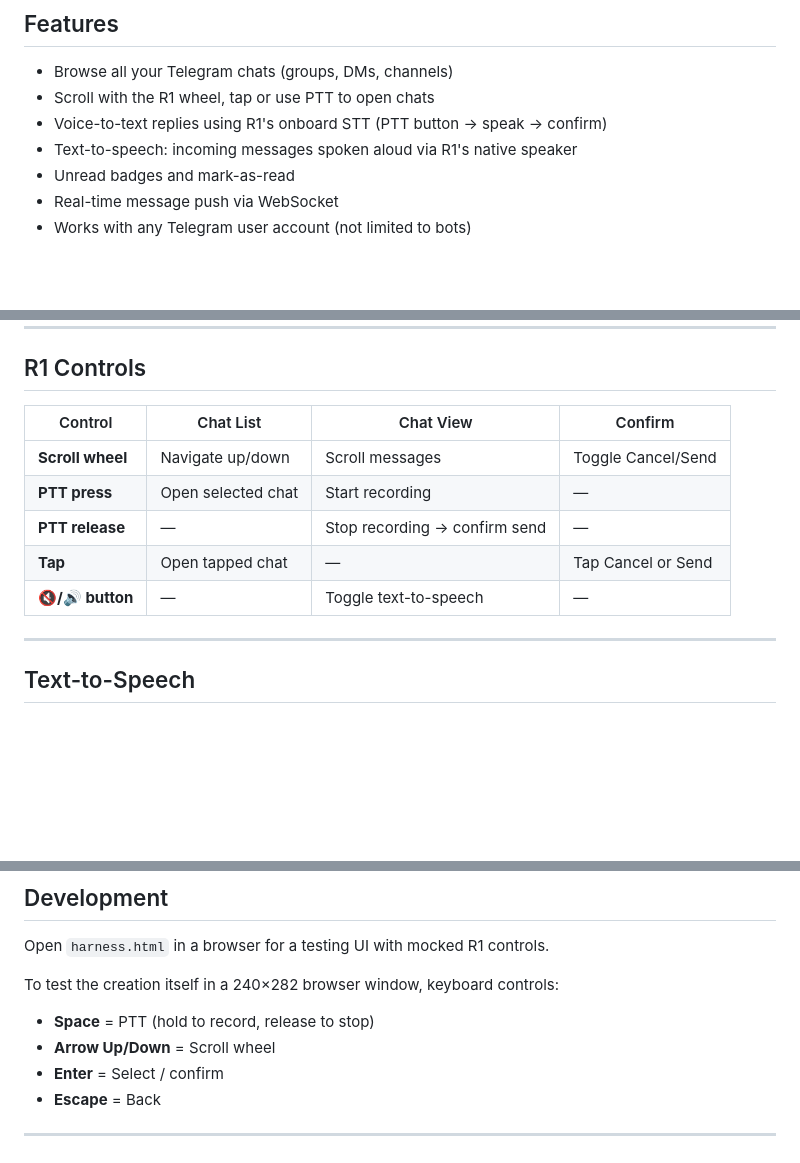
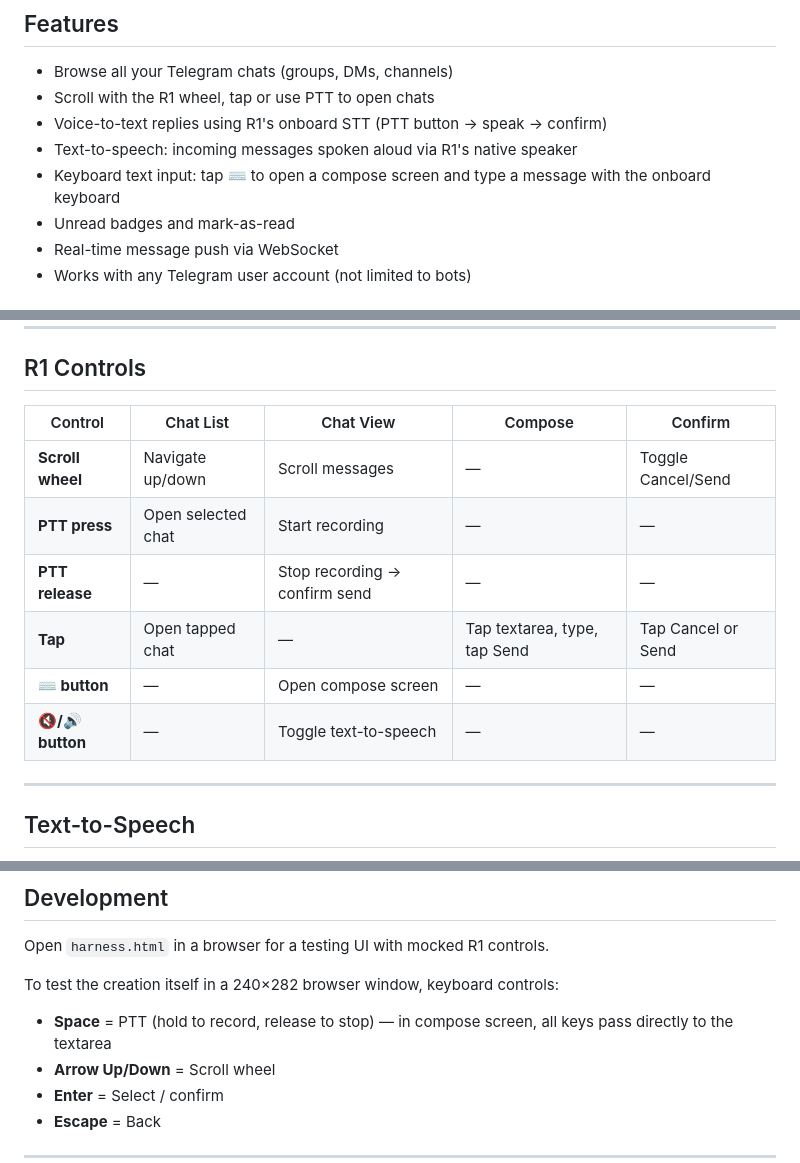
Before and after one commit to Ashosystem/r1-telegram-kit, a Markdown page: README.md, 3 parts joined by grey strips. Rendered like a GitHub page; blank space fills up the shorter version.

Commit message:
Update README: document keyboard text input feature

```diff
--- a/README.md
+++ b/README.md
@@ -18,6 +18,7 @@ Browse and reply to your Telegram chats using voice on the Rabbit R1.
 - Scroll with the R1 wheel, tap or use PTT to open chats
 - Voice-to-text replies using R1's onboard STT (PTT button → speak → confirm)
 - Text-to-speech: incoming messages spoken aloud via R1's native speaker
+- Keyboard text input: tap ⌨️ to open a compose screen and type a message with the onboard keyboard
 - Unread badges and mark-as-read
 - Real-time message push via WebSocket
 - Works with any Telegram user account (not limited to bots)
@@ -119,13 +120,14 @@ Generate a QR code from that URL and scan it with your R1 to install.
 
 ## R1 Controls
 
-| Control | Chat List | Chat View | Confirm |
-|---------|-----------|-----------|---------|
-| **Scroll wheel** | Navigate up/down | Scroll messages | Toggle Cancel/Send |
-| **PTT press** | Open selected chat | Start recording | — |
-| **PTT release** | — | Stop recording → confirm send | — |
-| **Tap** | Open tapped chat | — | Tap Cancel or Send |
-| **🔇/🔊 button** | — | Toggle text-to-speech | — |
+| Control | Chat List | Chat View | Compose | Confirm |
+|---------|-----------|-----------|---------|---------|
+| **Scroll wheel** | Navigate up/down | Scroll messages | — | Toggle Cancel/Send |
+| **PTT press** | Open selected chat | Start recording | — | — |
+| **PTT release** | — | Stop recording → confirm send | — | — |
+| **Tap** | Open tapped chat | — | Tap textarea, type, tap Send | Tap Cancel or Send |
+| **⌨️ button** | — | Open compose screen | — | — |
+| **🔇/🔊 button** | — | Toggle text-to-speech | — | — |
 
 ---
 
@@ -161,7 +163,7 @@ Open `harness.html` in a browser for a testing UI with mocked R1 controls.
 
 To test the creation itself in a 240×282 browser window, keyboard controls:
 
-- **Space** = PTT (hold to record, release to stop)
+- **Space** = PTT (hold to record, release to stop) — in compose screen, all keys pass directly to the textarea
 - **Arrow Up/Down** = Scroll wheel
 - **Enter** = Select / confirm
 - **Escape** = Back
```
